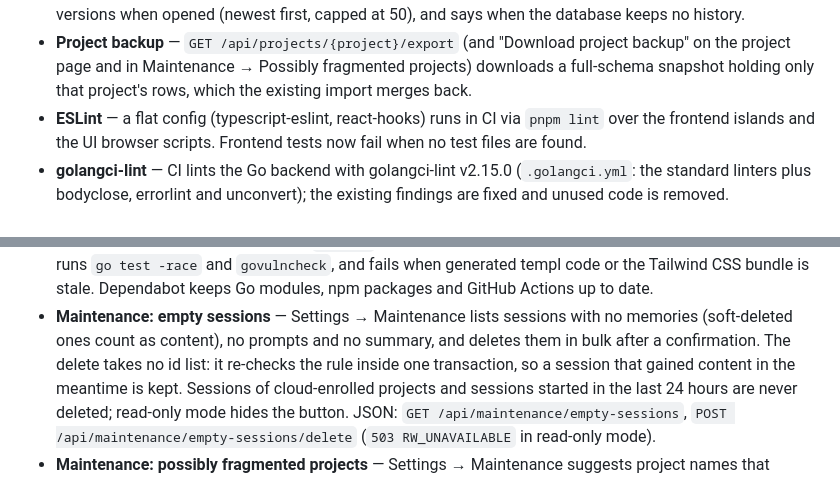
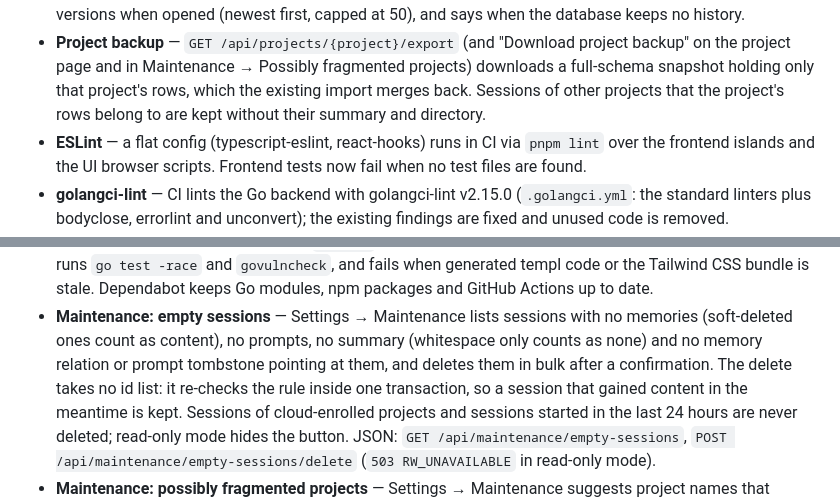
Before and after one commit to AlvaroQ/engram-explorer, a Markdown page: CHANGELOG.md, 2 parts joined by grey strips. Rendered like a GitHub page.

```diff
--- a/CHANGELOG.md
+++ b/CHANGELOG.md
@@ -22,7 +22,8 @@ The format is based on [Keep a Changelog](https://keepachangelog.com/en/1.1.0/).
   versions when opened (newest first, capped at 50), and says when the database keeps no history.
 - **Project backup** — `GET /api/projects/{project}/export` (and "Download project backup" on the project page and in
   Maintenance → Possibly fragmented projects) downloads a full-schema snapshot holding only that project's rows,
-  which the existing import merges back.
+  which the existing import merges back. Sessions of other projects that the project's rows belong to are kept
+  without their summary and directory.
 - **ESLint** — a flat config (typescript-eslint, react-hooks) runs in CI via `pnpm lint` over the frontend islands
   and the UI browser scripts. Frontend tests now fail when no test files are found.
 - **golangci-lint** — CI lints the Go backend with golangci-lint v2.15.0 (`.golangci.yml`: the standard linters plus
@@ -62,7 +63,8 @@ The format is based on [Keep a Changelog](https://keepachangelog.com/en/1.1.0/).
   runs `go test -race` and `govulncheck`, and fails when generated templ code or the Tailwind CSS bundle is
   stale. Dependabot keeps Go modules, npm packages and GitHub Actions up to date.
 - **Maintenance: empty sessions** — Settings → Maintenance lists sessions with no memories (soft-deleted ones
-  count as content), no prompts and no summary, and deletes them in bulk after a confirmation. The delete takes
+  count as content), no prompts, no summary (whitespace only counts as none) and no memory relation or prompt
+  tombstone pointing at them, and deletes them in bulk after a confirmation. The delete takes
   no id list: it re-checks the rule inside one transaction, so a session that gained content in the meantime is
   kept. Sessions of cloud-enrolled projects and sessions started in the last 24 hours are never deleted; read-only
   mode hides the button. JSON: `GET /api/maintenance/empty-sessions`, `POST /api/maintenance/empty-sessions/delete`
```
Also changed, not shown: README.md (+2 -2 lines).
